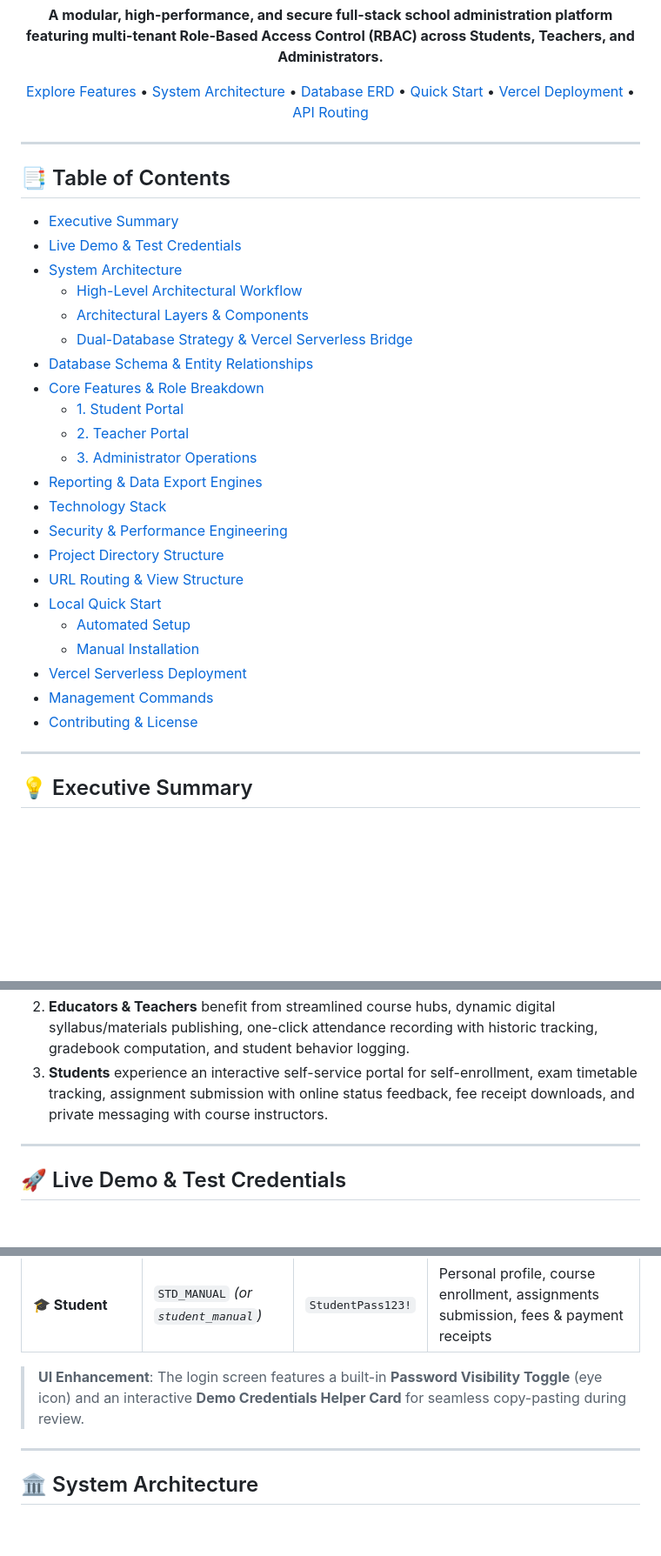
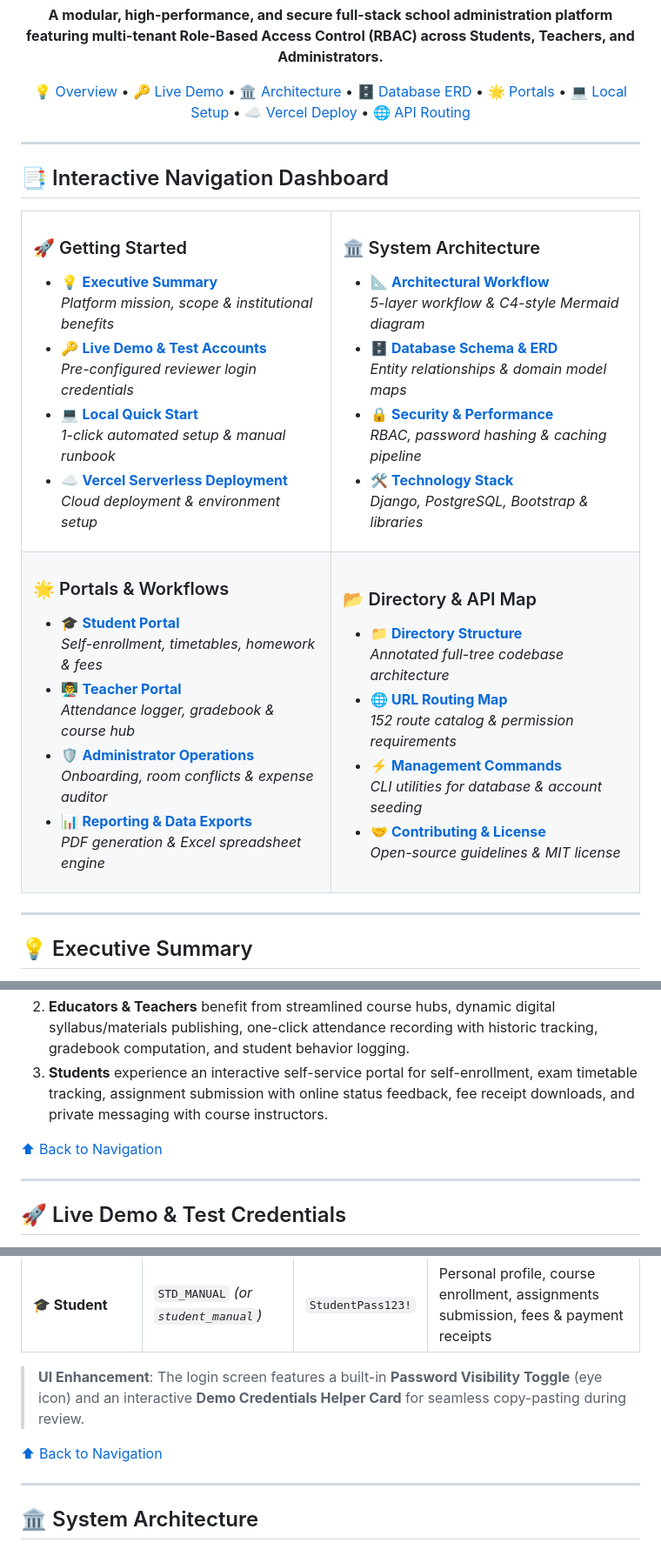
Before and after one commit to Kaushikkadari/School-Management-System, a Markdown page: README.md, 3 parts joined by grey strips. Shown at 87% size. Rendered like a GitHub page; blank space fills up the shorter version.

Commit message:
docs: redesign Table of Contents into 2x2 Interactive Navigation Dashboard with explicit anchor links

```diff
--- a/README.md
+++ b/README.md
@@ -15,41 +15,64 @@
   <b>A modular, high-performance, and secure full-stack school administration platform featuring multi-tenant Role-Based Access Control (RBAC) across Students, Teachers, and Administrators.</b>
 </p>
 
-[Explore Features](#-core-features--role-breakdown) •
-[System Architecture](#-system-architecture) •
-[Database ERD](#-database-schema--entity-relationships) •
-[Quick Start](#-local-quick-start) •
-[Vercel Deployment](#-vercel-serverless-deployment) •
-[API Routing](#-url-routing--view-structure)
+[💡 Overview](#executive-summary) •
+[🔑 Live Demo](#live-demo) •
+[🏛️ Architecture](#system-architecture) •
+[🗄️ Database ERD](#database-erd) •
+[🌟 Portals](#core-features) •
+[💻 Local Setup](#local-setup) •
+[☁️ Vercel Deploy](#vercel-deployment) •
+[🌐 API Routing](#url-routing)
 
 </div>
 
 ---
 
-## 📑 Table of Contents
+<a id="table-of-contents"></a>
+## 📑 Interactive Navigation Dashboard
 
-- [Executive Summary](#-executive-summary)
-- [Live Demo & Test Credentials](#-live-demo--test-credentials)
-- [System Architecture](#-system-architecture)
-  - [High-Level Architectural Workflow](#high-level-architectural-workflow)
-  - [Architectural Layers & Components](#architectural-layers--components)
-  - [Dual-Database Strategy & Vercel Serverless Bridge](#dual-database-strategy--vercel-serverless-bridge)
-- [Database Schema & Entity Relationships](#-database-schema--entity-relationships)
-- [Core Features & Role Breakdown](#-core-features--role-breakdown)
-  - [1. Student Portal](#1-student-portal)
-  - [2. Teacher Portal](#2-teacher-portal)
-  - [3. Administrator Operations](#3-administrator-operations)
-- [Reporting & Data Export Engines](#-reporting--data-export-engines)
-- [Technology Stack](#-technology-stack)
-- [Security & Performance Engineering](#-security--performance-engineering)
-- [Project Directory Structure](#-project-directory-structure)
-- [URL Routing & View Structure](#-url-routing--view-structure)
-- [Local Quick Start](#-local-quick-start)
-  - [Automated Setup](#automated-setup-recommended)
-  - [Manual Installation](#manual-installation)
-- [Vercel Serverless Deployment](#-vercel-serverless-deployment)
-- [Management Commands](#-management-commands)
-- [Contributing & License](#-contributing--license)
+<table>
+  <tr>
+    <td width="50%" valign="top">
+      <h3>🚀 Getting Started</h3>
+      <ul>
+        <li><a href="#executive-summary">💡 <b>Executive Summary</b></a><br><i>Platform mission, scope & institutional benefits</i></li>
+        <li><a href="#live-demo">🔑 <b>Live Demo & Test Accounts</b></a><br><i>Pre-configured reviewer login credentials</i></li>
+        <li><a href="#local-setup">💻 <b>Local Quick Start</b></a><br><i>1-click automated setup & manual runbook</i></li>
+        <li><a href="#vercel-deployment">☁️ <b>Vercel Serverless Deployment</b></a><br><i>Cloud deployment & environment setup</i></li>
+      </ul>
+    </td>
+    <td width="50%" valign="top">
+      <h3>🏛️ System Architecture</h3>
+      <ul>
+        <li><a href="#system-architecture">📐 <b>Architectural Workflow</b></a><br><i>5-layer workflow & C4-style Mermaid diagram</i></li>
+        <li><a href="#database-erd">🗄️ <b>Database Schema & ERD</b></a><br><i>Entity relationships & domain model maps</i></li>
+        <li><a href="#security-engineering">🔒 <b>Security & Performance</b></a><br><i>RBAC, password hashing & caching pipeline</i></li>
+        <li><a href="#tech-stack">🛠️ <b>Technology Stack</b></a><br><i>Django, PostgreSQL, Bootstrap & libraries</i></li>
+      </ul>
+    </td>
+  </tr>
+  <tr>
+    <td width="50%" valign="top">
+      <h3>🌟 Portals & Workflows</h3>
+      <ul>
+        <li><a href="#student-portal">🎓 <b>Student Portal</b></a><br><i>Self-enrollment, timetables, homework & fees</i></li>
+        <li><a href="#teacher-portal">👨‍🏫 <b>Teacher Portal</b></a><br><i>Attendance logger, gradebook & course hub</i></li>
+        <li><a href="#admin-operations">🛡️ <b>Administrator Operations</b></a><br><i>Onboarding, room conflicts & expense auditor</i></li>
+        <li><a href="#reporting-engines">📊 <b>Reporting & Data Exports</b></a><br><i>PDF generation & Excel spreadsheet engine</i></li>
+      </ul>
+    </td>
+    <td width="50%" valign="top">
+      <h3>📂 Directory & API Map</h3>
+      <ul>
+        <li><a href="#project-structure">📁 <b>Directory Structure</b></a><br><i>Annotated full-tree codebase architecture</i></li>
+        <li><a href="#url-routing">🌐 <b>URL Routing Map</b></a><br><i>152 route catalog & permission requirements</i></li>
+        <li><a href="#management-commands">⚡ <b>Management Commands</b></a><br><i>CLI utilities for database & account seeding</i></li>
+        <li><a href="#contributing-license">🤝 <b>Contributing & License</b></a><br><i>Open-source guidelines & MIT license</i></li>
+      </ul>
+    </td>
+  </tr>
+</table>
 
 ---
 
@@ -61,5 +85,7 @@ The **School Management System (SMS)** is engineered to streamline institutional
 2. **Educators & Teachers** benefit from streamlined course hubs, dynamic digital syllabus/materials publishing, one-click attendance recording with historic tracking, gradebook computation, and student behavior logging.
 3. **Students** experience an interactive self-service portal for self-enrollment, exam timetable tracking, assignment submission with online status feedback, fee receipt downloads, and private messaging with course instructors.
 
+[⬆ Back to Navigation](#table-of-contents)
+
 ---
 
@@ -75,5 +102,7 @@ For hiring managers, recruiters, and reviewers evaluating this project live:
 
 > **UI Enhancement**: The login screen features a built-in **Password Visibility Toggle** (eye icon) and an interactive **Demo Credentials Helper Card** for seamless copy-pasting during review.
 
+[⬆ Back to Navigation](#table-of-contents)
+
 ---
 
```
Also changed, not shown: other parts of README.md (+41 -2 lines).
